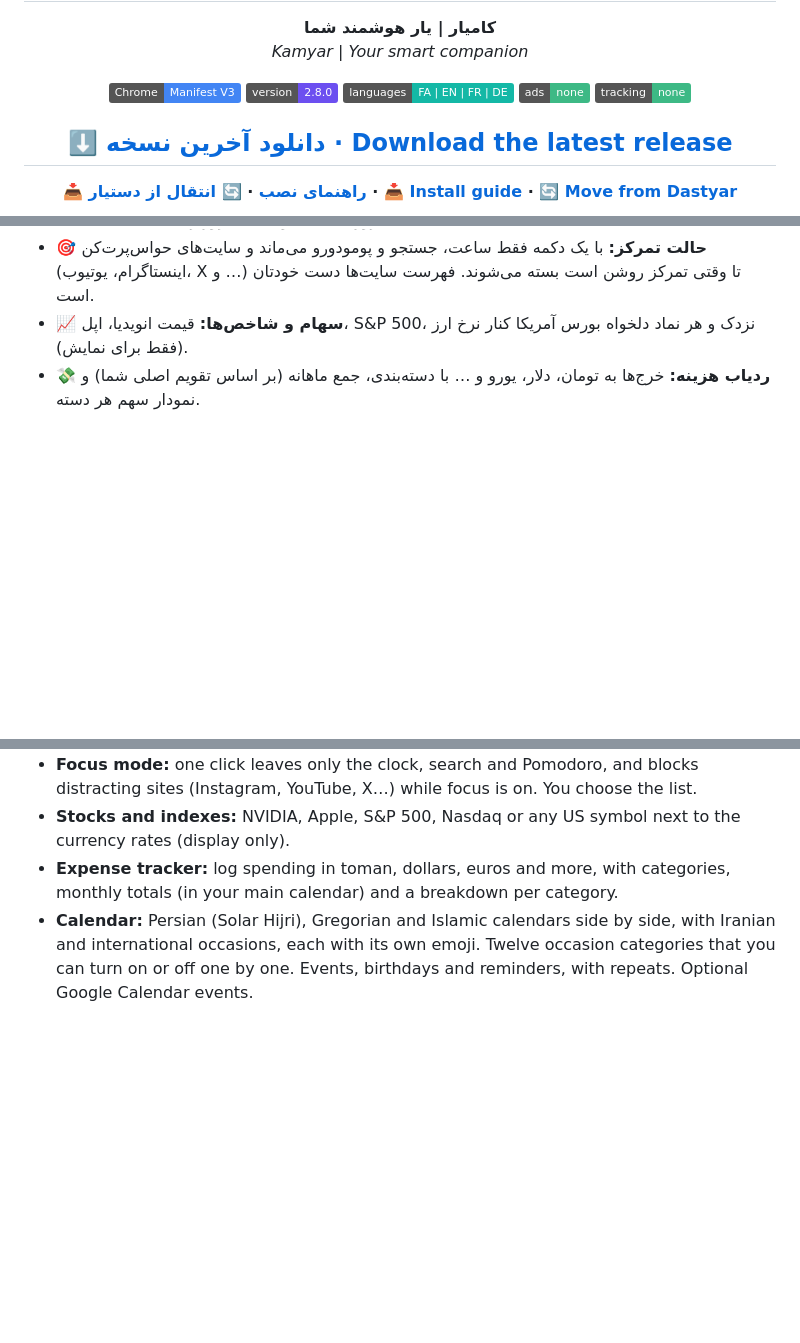
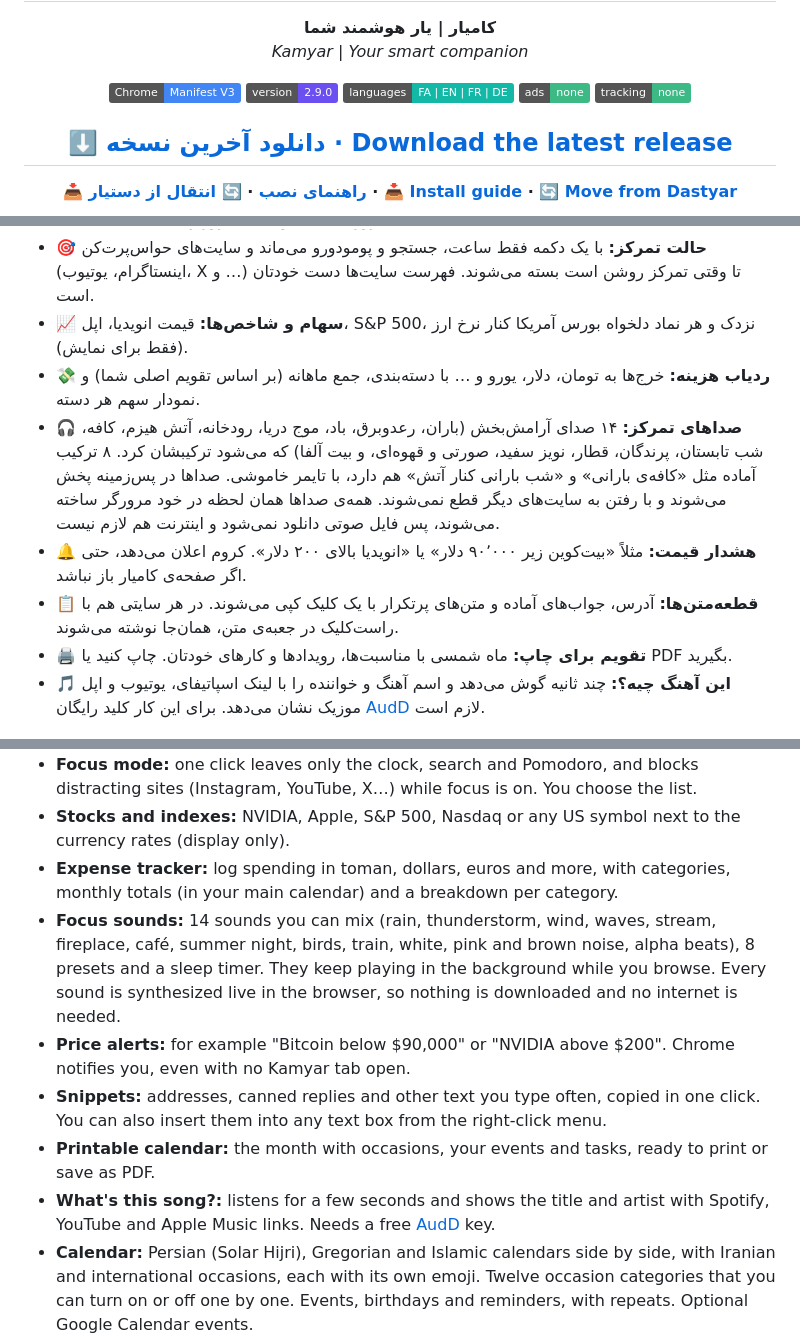
Before and after one commit to M-Mashreghi/Kamyar, a Markdown page: README.md, 3 parts joined by grey strips. Drawn GitHub-style; badges without logos; blank space fills up the shorter version.

```diff
--- a/README.md
+++ b/README.md
@@ -6,7 +6,7 @@
 
 <p align="center">
   <img alt="Chrome MV3" src="https://img.shields.io/badge/Chrome-Manifest%20V3-4285F4?logo=googlechrome&logoColor=white" />
-  <img alt="Version" src="https://img.shields.io/badge/version-2.8.0-6c4ff0" />
+  <img alt="Version" src="https://img.shields.io/badge/version-2.9.0-6c4ff0" />
   <img alt="Languages" src="https://img.shields.io/badge/languages-FA%20%7C%20EN%20%7C%20FR%20%7C%20DE-14b8a6" />
   <img alt="No ads" src="https://img.shields.io/badge/ads-none-3db985" />
   <img alt="No tracking" src="https://img.shields.io/badge/tracking-none-3db985" />
@@ -50,6 +50,11 @@
 - **🎯 حالت تمرکز:** با یک دکمه فقط ساعت، جستجو و پومودورو می‌ماند و سایت‌های حواس‌پرت‌کن (اینستاگرام، یوتیوب، X و …) تا وقتی تمرکز روشن است بسته می‌شوند. فهرست سایت‌ها دست خودتان است.
 - **📈 سهام و شاخص‌ها:** قیمت انویدیا، اپل، S&P 500، نزدک و هر نماد دلخواه بورس آمریکا کنار نرخ ارز (فقط برای نمایش).
 - **💸 ردیاب هزینه:** خرج‌ها به تومان، دلار، یورو و … با دسته‌بندی، جمع ماهانه (بر اساس تقویم اصلی شما) و نمودار سهم هر دسته.
+- **🎧 صداهای تمرکز:** ۱۴ صدای آرامش‌بخش (باران، رعدوبرق، باد، موج دریا، رودخانه، آتش هیزم، کافه، شب تابستان، پرندگان، قطار، نویز سفید، صورتی و قهوه‌ای، و بیت آلفا) که می‌شود ترکیبشان کرد. ۸ ترکیب آماده مثل «کافه‌ی بارانی» و «شب بارانی کنار آتش» هم دارد، با تایمر خاموشی. صداها در پس‌زمینه پخش می‌شوند و با رفتن به سایت‌های دیگر قطع نمی‌شوند. همه‌ی صداها همان لحظه در خود مرورگر ساخته می‌شوند، پس فایل صوتی دانلود نمی‌شود و اینترنت هم لازم نیست.
+- **🔔 هشدار قیمت:** مثلاً «بیت‌کوین زیر ۹۰٬۰۰۰ دلار» یا «انویدیا بالای ۲۰۰ دلار». کروم اعلان می‌دهد، حتی اگر صفحه‌ی کامیار باز نباشد.
+- **📋 قطعه‌متن‌ها:** آدرس، جواب‌های آماده و متن‌های پرتکرار با یک کلیک کپی می‌شوند. در هر سایتی هم با راست‌کلیک در جعبه‌ی متن، همان‌جا نوشته می‌شوند.
+- **🖨 تقویم برای چاپ:** ماه شمسی با مناسبت‌ها، رویدادها و کارهای خودتان. چاپ کنید یا PDF بگیرید.
+- **🎵 این آهنگ چیه؟:** چند ثانیه گوش می‌دهد و اسم آهنگ و خواننده را با لینک اسپاتیفای، یوتیوب و اپل موزیک نشان می‌دهد. برای این کار کلید رایگان [AudD](https://dashboard.audd.io/) لازم است.
 
 <p align="center"><img src="docs/screenshots/home-daily-fa.png" alt="شعر روز و بعداً بخوانم" width="900" /></p>
 <p align="center"><img src="docs/screenshots/hafez-fal-fa.png" alt="فال حافظ" width="900" /></p>
@@ -189,6 +198,11 @@ Kamyar is a **personal new-tab page for Google Chrome**. Every new tab shows you
 - **Focus mode:** one click leaves only the clock, search and Pomodoro, and blocks distracting sites (Instagram, YouTube, X…) while focus is on. You choose the list.
 - **Stocks and indexes:** NVIDIA, Apple, S&P 500, Nasdaq or any US symbol next to the currency rates (display only).
 - **Expense tracker:** log spending in toman, dollars, euros and more, with categories, monthly totals (in your main calendar) and a breakdown per category.
+- **Focus sounds:** 14 sounds you can mix (rain, thunderstorm, wind, waves, stream, fireplace, café, summer night, birds, train, white, pink and brown noise, alpha beats), 8 presets and a sleep timer. They keep playing in the background while you browse. Every sound is synthesized live in the browser, so nothing is downloaded and no internet is needed.
+- **Price alerts:** for example "Bitcoin below $90,000" or "NVIDIA above $200". Chrome notifies you, even with no Kamyar tab open.
+- **Snippets:** addresses, canned replies and other text you type often, copied in one click. You can also insert them into any text box from the right-click menu.
+- **Printable calendar:** the month with occasions, your events and tasks, ready to print or save as PDF.
+- **What's this song?:** listens for a few seconds and shows the title and artist with Spotify, YouTube and Apple Music links. Needs a free [AudD](https://dashboard.audd.io/) key.
 - **Calendar:** Persian (Solar Hijri), Gregorian and Islamic calendars side by side, with Iranian and international occasions, each with its own emoji. Twelve occasion categories that you can turn on or off one by one. Events, birthdays and reminders, with repeats. Optional Google Calendar events.
 - **Weekly planner:** an hour-by-hour week view of events, timed tasks and birthdays. Click an empty slot to add an event at that time.
 - **Tasks and notes:** due dates, times, priorities, labels, reminders, repeats, boards, filters and sorting, plus quick notes with search.
```
Also changed, not shown: other parts of README.md (+9 -0 lines), .github/release-notes.md (+5 -0 lines), docs/screenshots/alerts-snippets-fa.png (added), docs/screenshots/focus-sounds-fa.png (added), docs/screenshots/print-month-fa.png (added), docs/screenshots/song-fa.png (added), 12 other files.
